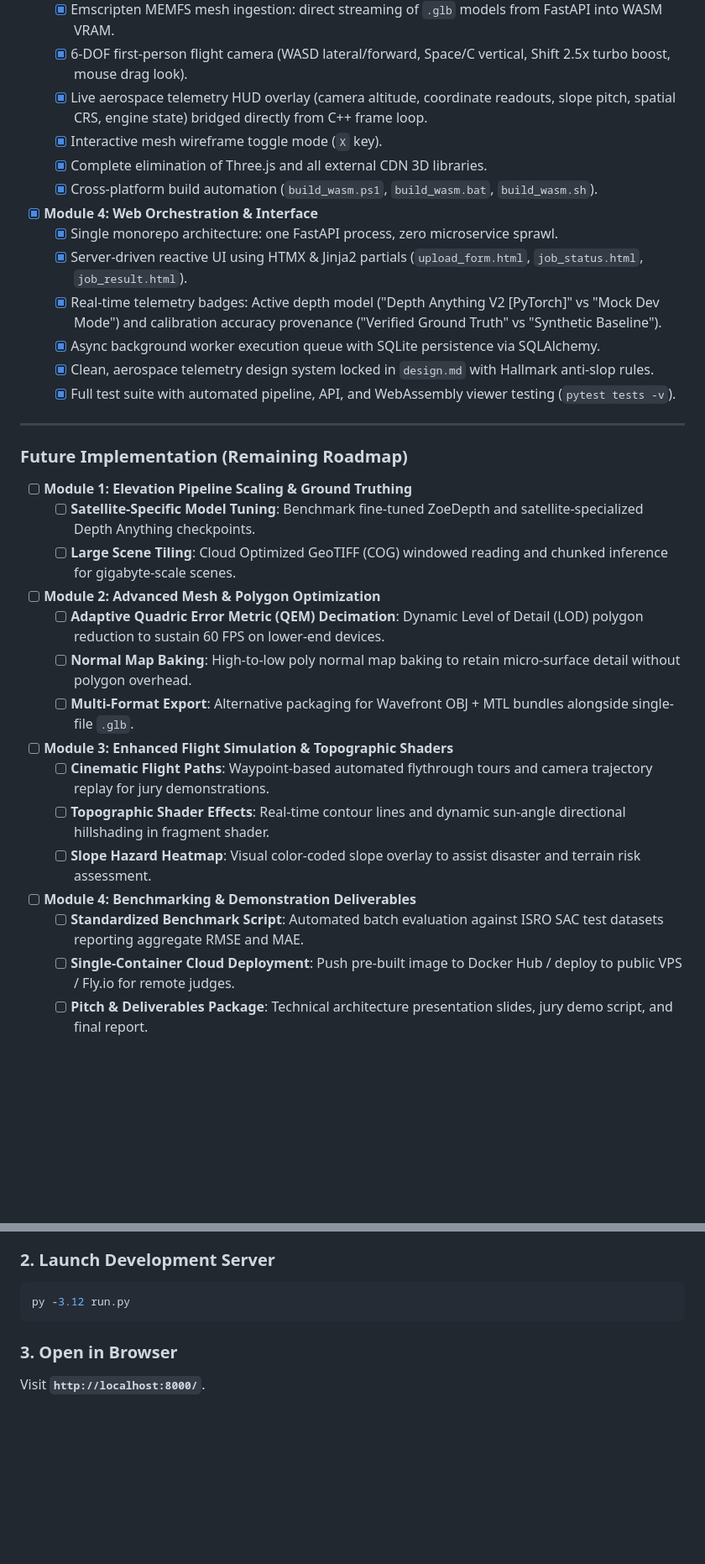
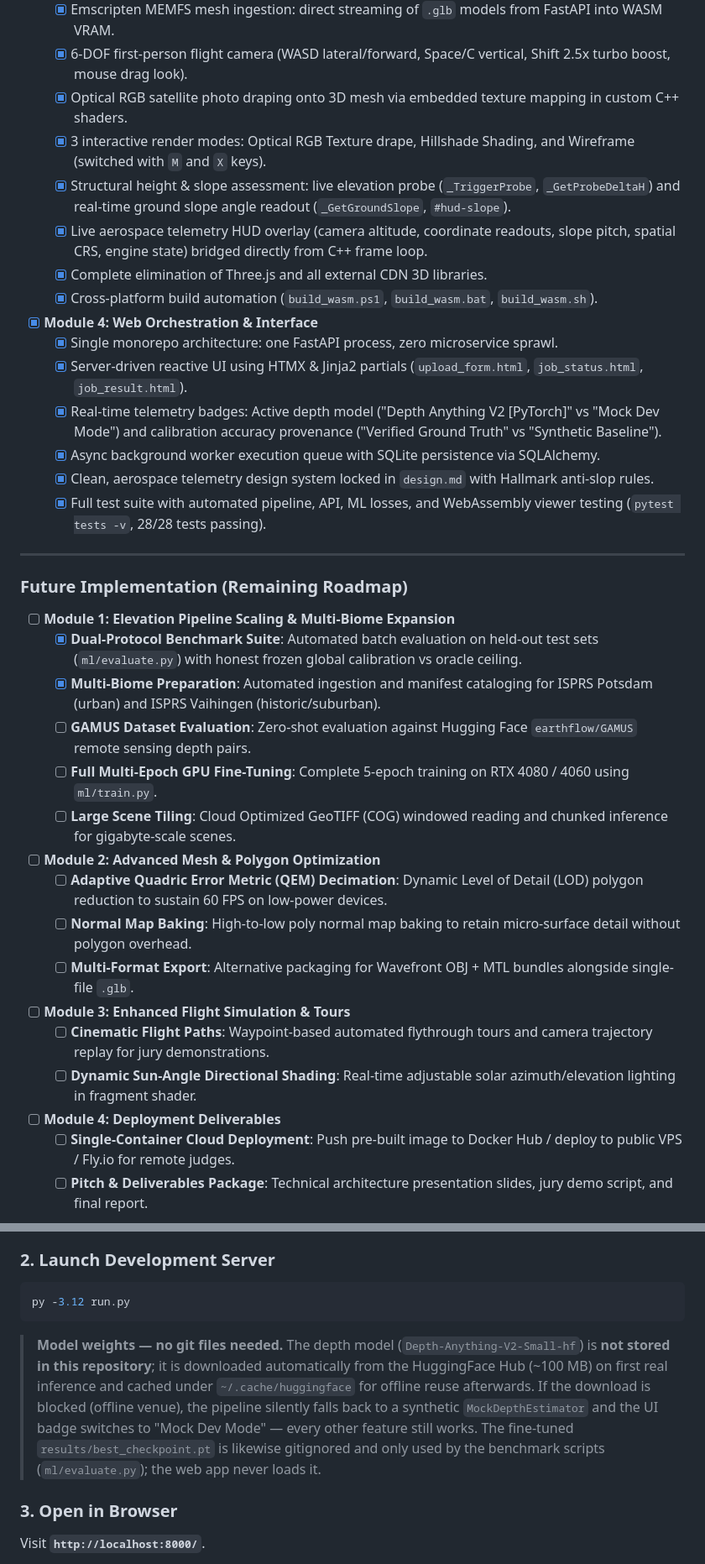
Before and after one commit to ParmarManthanrajsinh/DepthWizard, a Markdown page: README.md, 2 parts joined by grey strips. Shown at 84% size. GitHub-like rendering; blank space fills up the shorter version.

````diff
--- a/README.md
+++ b/README.md
@@ -76,8 +76,10 @@ Progress tracked against the 50/50 judging split: **50% Metric DSM Accuracy** +
   - [x] Native C++ Raylib WebAssembly 3D engine (`raylib_viewer.wasm` + `raylib_viewer.js`) compiled via EMSDK.
   - [x] Emscripten MEMFS mesh ingestion: direct streaming of `.glb` models from FastAPI into WASM VRAM.
   - [x] 6-DOF first-person flight camera (WASD lateral/forward, Space/C vertical, Shift 2.5x turbo boost, mouse drag look).
+  - [x] Optical RGB satellite photo draping onto 3D mesh via embedded texture mapping in custom C++ shaders.
+  - [x] 3 interactive render modes: Optical RGB Texture drape, Hillshade Shading, and Wireframe (switched with `M` and `X` keys).
+  - [x] Structural height & slope assessment: live elevation probe (`_TriggerProbe`, `_GetProbeDeltaH`) and real-time ground slope angle readout (`_GetGroundSlope`, `#hud-slope`).
   - [x] Live aerospace telemetry HUD overlay (camera altitude, coordinate readouts, slope pitch, spatial CRS, engine state) bridged directly from C++ frame loop.
-  - [x] Interactive mesh wireframe toggle mode (`X` key).
   - [x] Complete elimination of Three.js and all external CDN 3D libraries.
   - [x] Cross-platform build automation (`build_wasm.ps1`, `build_wasm.bat`, `build_wasm.sh`).
 
@@ -87,28 +89,29 @@ Progress tracked against the 50/50 judging split: **50% Metric DSM Accuracy** +
   - [x] Real-time telemetry badges: Active depth model ("Depth Anything V2 [PyTorch]" vs "Mock Dev Mode") and calibration accuracy provenance ("Verified Ground Truth" vs "Synthetic Baseline").
   - [x] Async background worker execution queue with SQLite persistence via SQLAlchemy.
   - [x] Clean, aerospace telemetry design system locked in `design.md` with Hallmark anti-slop rules.
-  - [x] Full test suite with automated pipeline, API, and WebAssembly viewer testing (`pytest tests -v`).
+  - [x] Full test suite with automated pipeline, API, ML losses, and WebAssembly viewer testing (`pytest tests -v`, 28/28 tests passing).
 
 ---
 
 ### Future Implementation (Remaining Roadmap)
 
-- [ ] **Module 1: Elevation Pipeline Scaling & Ground Truthing**
-  - [ ] **Satellite-Specific Model Tuning**: Benchmark fine-tuned ZoeDepth and satellite-specialized Depth Anything checkpoints.
+- [ ] **Module 1: Elevation Pipeline Scaling & Multi-Biome Expansion**
+  - [x] **Dual-Protocol Benchmark Suite**: Automated batch evaluation on held-out test sets (`ml/evaluate.py`) with honest frozen global calibration vs oracle ceiling.
+  - [x] **Multi-Biome Preparation**: Automated ingestion and manifest cataloging for ISPRS Potsdam (urban) and ISPRS Vaihingen (historic/suburban).
+  - [ ] **GAMUS Dataset Evaluation**: Zero-shot evaluation against Hugging Face `earthflow/GAMUS` remote sensing depth pairs.
+  - [ ] **Full Multi-Epoch GPU Fine-Tuning**: Complete 5-epoch training on RTX 4080 / 4060 using `ml/train.py`.
   - [ ] **Large Scene Tiling**: Cloud Optimized GeoTIFF (COG) windowed reading and chunked inference for gigabyte-scale scenes.
 
 - [ ] **Module 2: Advanced Mesh & Polygon Optimization**
-  - [ ] **Adaptive Quadric Error Metric (QEM) Decimation**: Dynamic Level of Detail (LOD) polygon reduction to sustain 60 FPS on lower-end devices.
+  - [ ] **Adaptive Quadric Error Metric (QEM) Decimation**: Dynamic Level of Detail (LOD) polygon reduction to sustain 60 FPS on low-power devices.
   - [ ] **Normal Map Baking**: High-to-low poly normal map baking to retain micro-surface detail without polygon overhead.
   - [ ] **Multi-Format Export**: Alternative packaging for Wavefront OBJ + MTL bundles alongside single-file `.glb`.
 
-- [ ] **Module 3: Enhanced Flight Simulation & Topographic Shaders**
+- [ ] **Module 3: Enhanced Flight Simulation & Tours**
   - [ ] **Cinematic Flight Paths**: Waypoint-based automated flythrough tours and camera trajectory replay for jury demonstrations.
-  - [ ] **Topographic Shader Effects**: Real-time contour lines and dynamic sun-angle directional hillshading in fragment shader.
-  - [ ] **Slope Hazard Heatmap**: Visual color-coded slope overlay to assist disaster and terrain risk assessment.
+  - [ ] **Dynamic Sun-Angle Directional Shading**: Real-time adjustable solar azimuth/elevation lighting in fragment shader.
 
-- [ ] **Module 4: Benchmarking & Demonstration Deliverables**
-  - [ ] **Standardized Benchmark Script**: Automated batch evaluation against ISRO SAC test datasets reporting aggregate RMSE and MAE.
+- [ ] **Module 4: Deployment Deliverables**
   - [ ] **Single-Container Cloud Deployment**: Push pre-built image to Docker Hub / deploy to public VPS / Fly.io for remote judges.
   - [ ] **Pitch & Deliverables Package**: Technical architecture presentation slides, jury demo script, and final report.
 
@@ -129,6 +132,8 @@ py -3.12 -m pip install -r requirements.txt
 py -3.12 run.py
 ```
 
+> **Model weights — no git files needed.** The depth model (`Depth-Anything-V2-Small-hf`) is **not stored in this repository**; it is downloaded automatically from the HuggingFace Hub (~100 MB) on first real inference and cached under `~/.cache/huggingface` for offline reuse afterwards. If the download is blocked (offline venue), the pipeline silently falls back to a synthetic `MockDepthEstimator` and the UI badge switches to "Mock Dev Mode" — every other feature still works. The fine-tuned `results/best_checkpoint.pt` is likewise gitignored and only used by the benchmark scripts (`ml/evaluate.py`); the web app never loads it.
+
 ### 3. Open in Browser
 Visit **`http://localhost:8000/`**.
 - Click **"🏔️ Himalayan Alpine Valley"** or **"🪐 Impact Crater"** for instant 1-click test runs.
````
Also changed, not shown: other parts of README.md (+33 -7 lines).
